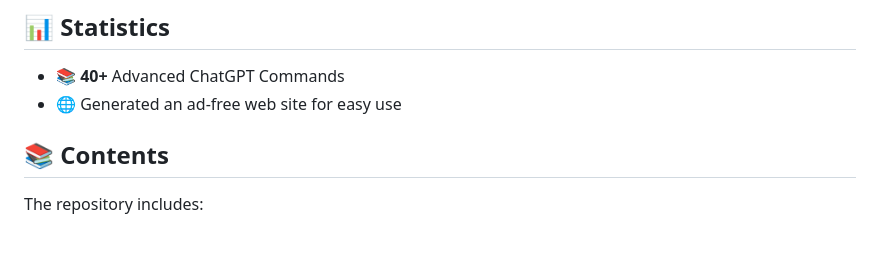
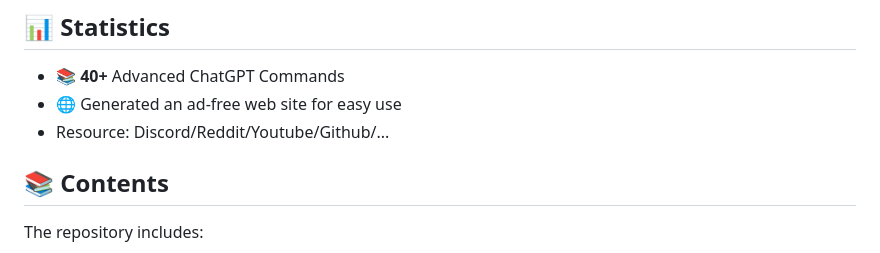
Before and after one commit to hougarry/chatgpt-advanced-prompts, a Markdown page: README.md, the part around the change. Drawn GitHub-style.

```diff
--- a/README.md
+++ b/README.md
@@ -51,6 +51,7 @@ This repository is dedicated to providing advanced prompts for ChatGPT and guide
 
 - 📚 **40+** Advanced ChatGPT Commands
 - 🌐 Generated an ad-free web site for easy use
+- Resource: Discord/Reddit/Youtube/Github/...
 
 ## 📚 Contents
 
```
